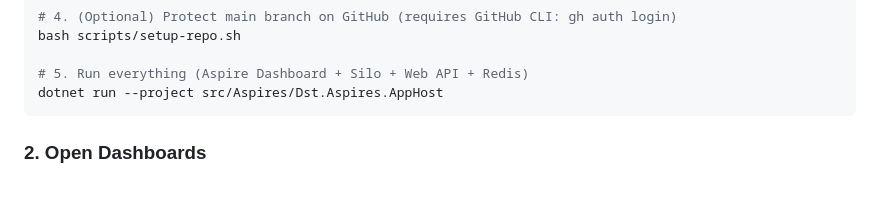
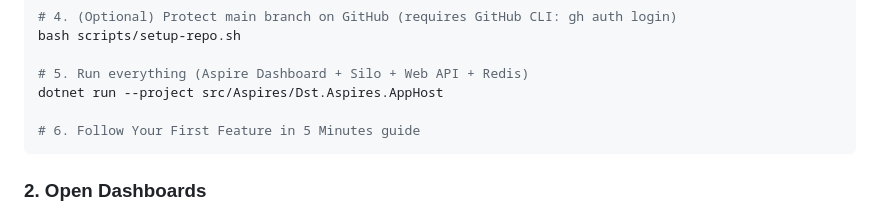
Before and after one commit to unreal-dotnet-ds-template/distribution-system-template, a Markdown page: README.md, the part around the change. Drawn GitHub-style; blank space fills up the shorter version.

Commit message:
docs:update-doc (#29)

````diff
--- a/README.md
+++ b/README.md
@@ -37,6 +37,8 @@ bash scripts/setup-repo.sh
 
 # 5. Run everything (Aspire Dashboard + Silo + Web API + Redis)
 dotnet run --project src/Aspires/Dst.Aspires.AppHost
+
+# 6. Follow Your First Feature in 5 Minutes guide
 ```
 
 ### 2. Open Dashboards
````
